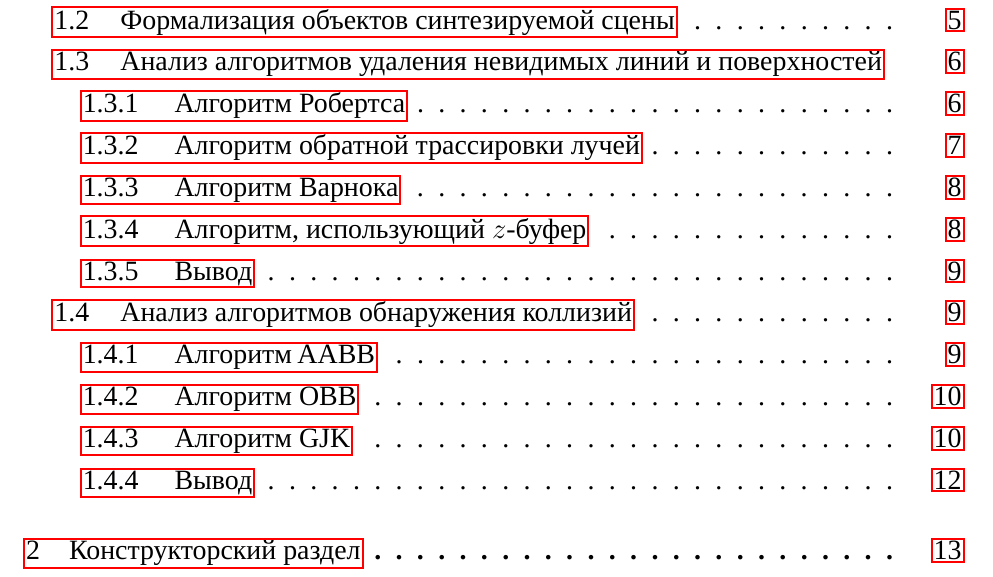
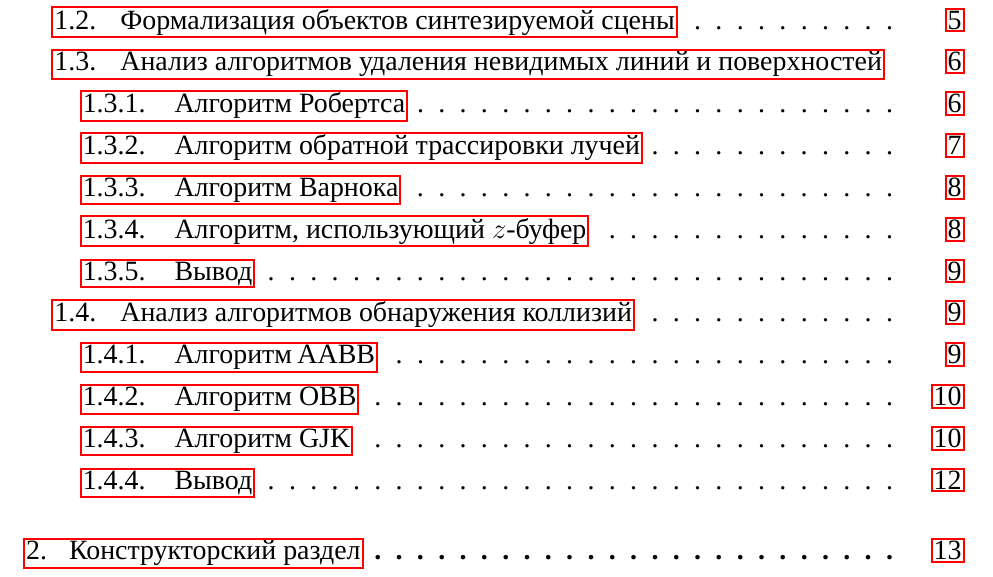
Before and after one commit to runebone/cg-cw-s5-bmstu, a LaTeX document (docs/main.tex, which reads docs/preambule.tex): part of page 3 of 19, cut so that both start at the same text. Compiled offline with LuaLaTeX.

Commit message:
add dots back

```diff
--- a/docs/preambule.tex
+++ b/docs/preambule.tex
@@ -48,9 +48,9 @@
 \setlength{\cftsubsubsecindent}{1cm}% Remove indent for \subsubsection
 
 % Dot after section numbers in toc
-% \renewcommand{\cftsecaftersnum}{.}
-% \renewcommand{\cftsubsecaftersnum}{.}
-% \renewcommand{\cftsubsubsecaftersnum}{.}
+\renewcommand{\cftsecaftersnum}{.}
+\renewcommand{\cftsubsecaftersnum}{.}
+\renewcommand{\cftsubsubsecaftersnum}{.}
 
 % BUG: \addcontentsline breaks when text below is uncommented
 % Dot after section numbers
```
